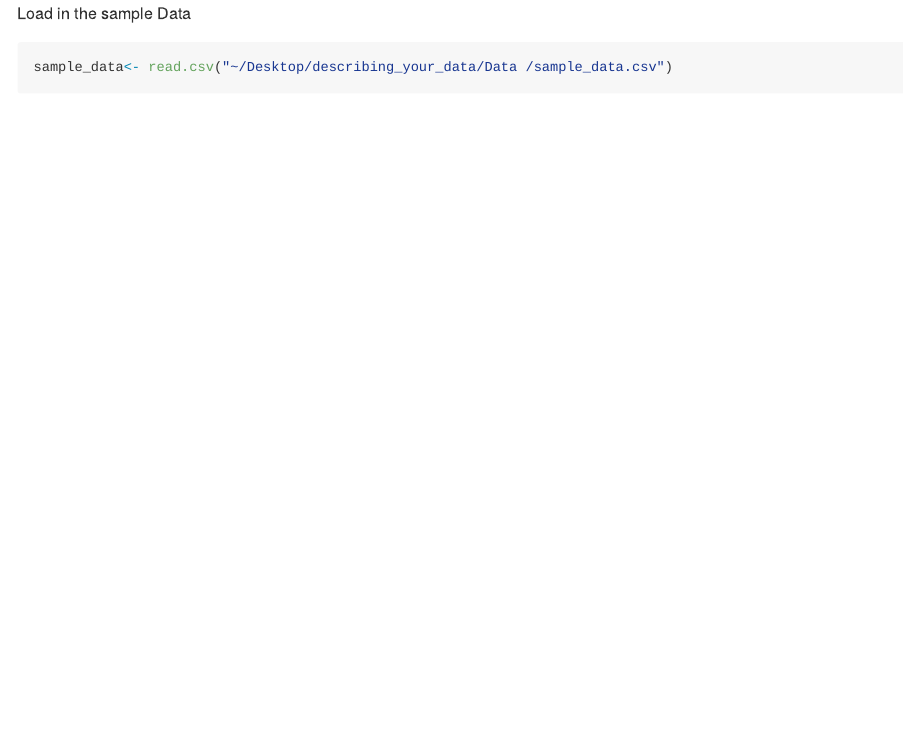
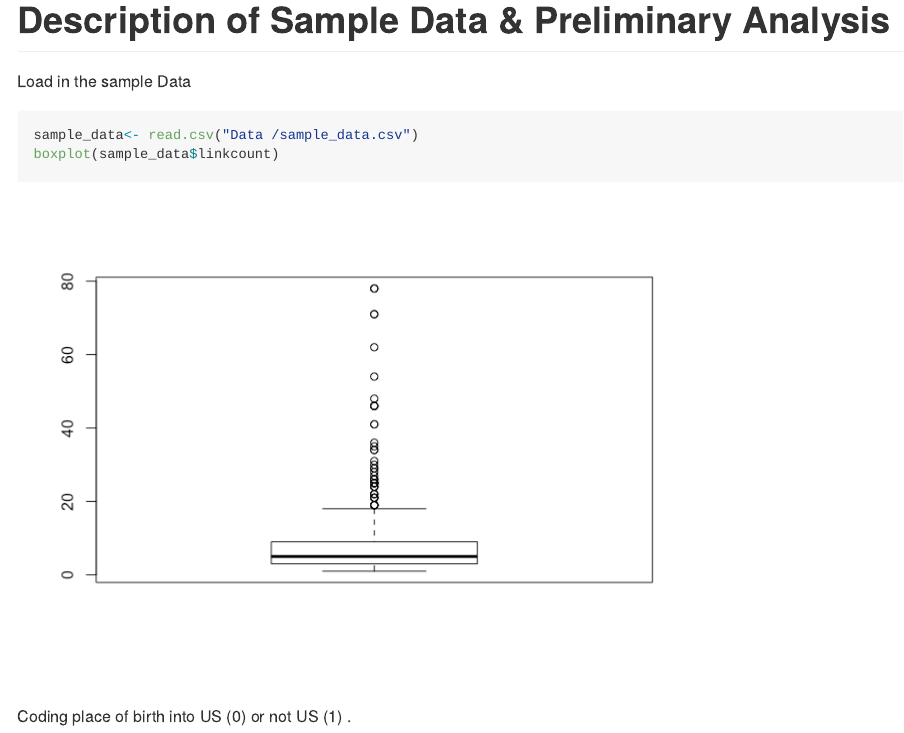
Before and after one commit to islangrock/describing_your_data, an R Markdown document (Description.Rmd): the page in a window 1100 px wide, from its top. The pictures show the output file Description.md that the author committed with the source, drawn offline in the style of GitHub.

Commit message:
added plot

````diff
--- a/Description.Rmd
+++ b/Description.Rmd
@@ -5,8 +5,14 @@ output:
     keep_md: true
 ---
 
+# Description of Sample Data & Preliminary Analysis
+
+
 Load in the sample Data
 
 ```{r}
-sample_data<- read.csv("~/Desktop/describing_your_data/Data /sample_data.csv")
+sample_data<- read.csv("Data /sample_data.csv")
+boxplot(sample_data$linkcount)
 ```
+
+Coding place of birth into US (0) or not US (1) .
````
Also changed, not shown: Description.md, Description_files/figure-html/unnamed-chunk-1-1.png (added).
